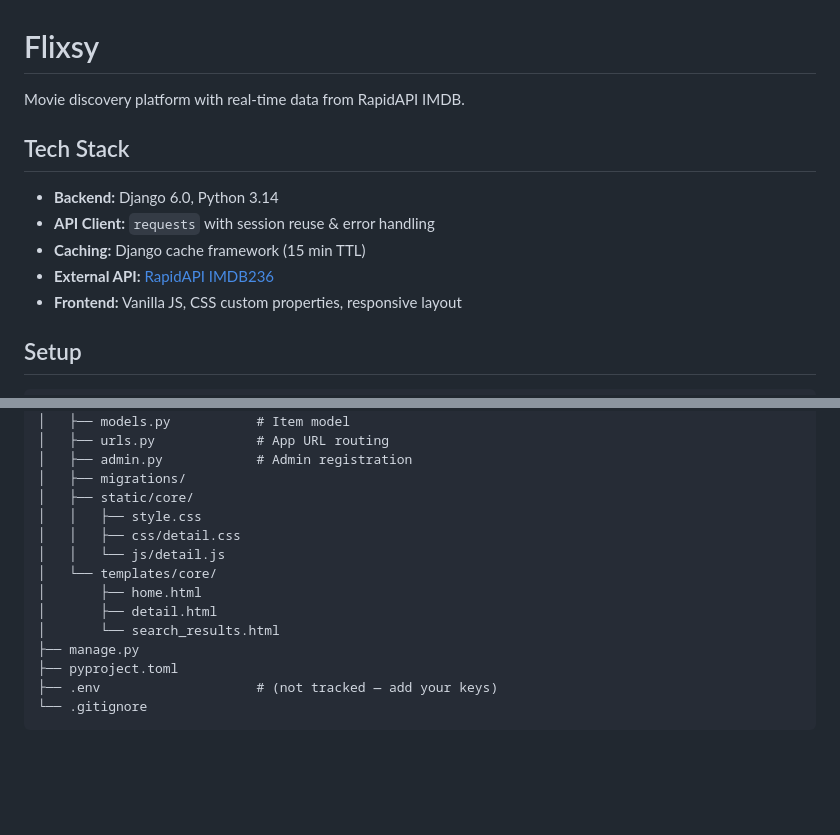
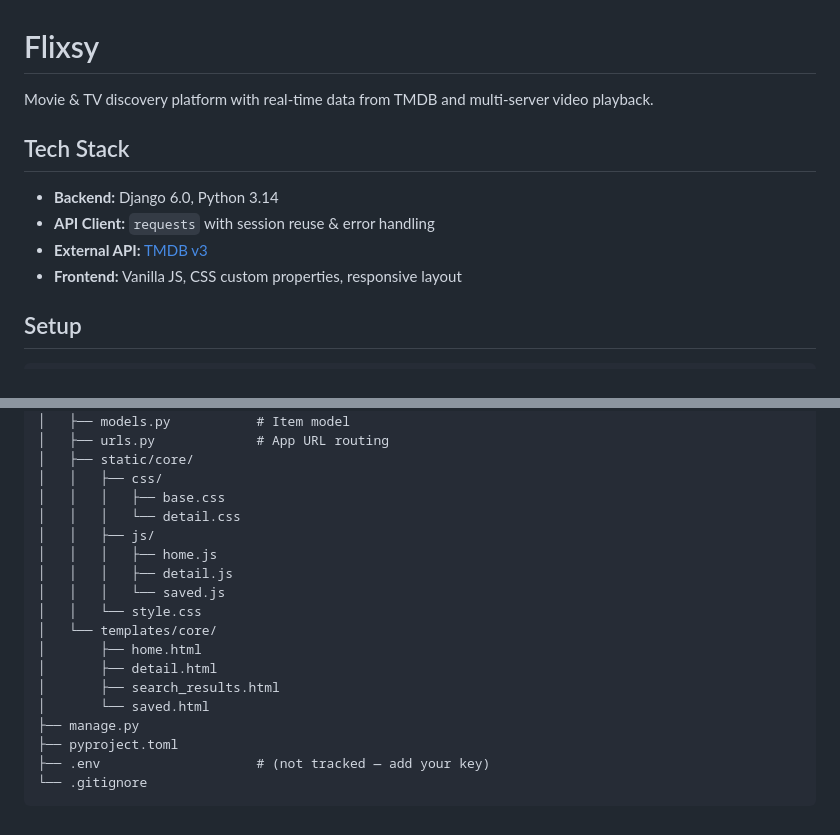
Before and after one commit to Estebankito7/Flixsy, a Markdown page: README.md, 2 parts joined by grey strips. Rendered like a GitHub page; blank space fills up the shorter version.

````diff
--- a/README.md
+++ b/README.md
@@ -1,13 +1,12 @@
 # Flixsy
 
-Movie discovery platform with real-time data from RapidAPI IMDB.
+Movie & TV discovery platform with real-time data from TMDB and multi-server video playback.
 
 ## Tech Stack
 
 - **Backend:** Django 6.0, Python 3.14
 - **API Client:** `requests` with session reuse & error handling
-- **Caching:** Django cache framework (15 min TTL)
-- **External API:** [RapidAPI IMDB236](https://rapidapi.com/Glavier/api/imdb236)
+- **External API:** [TMDB v3](https://developer.themoviedb.org/)
 - **Frontend:** Vanilla JS, CSS custom properties, responsive layout
 
 ## Setup
@@ -103,18 +101,22 @@ Flixsy/
 │   ├── views.py            # All view functions/classes
 │   ├── models.py           # Item model
 │   ├── urls.py             # App URL routing
-│   ├── admin.py            # Admin registration
-│   ├── migrations/
 │   ├── static/core/
-│   │   ├── style.css
-│   │   ├── css/detail.css
-│   │   └── js/detail.js
+│   │   ├── css/
+│   │   │   ├── base.css
+│   │   │   └── detail.css
+│   │   ├── js/
+│   │   │   ├── home.js
+│   │   │   ├── detail.js
+│   │   │   └── saved.js
+│   │   └── style.css
 │   └── templates/core/
 │       ├── home.html
 │       ├── detail.html
-│       └── search_results.html
+│       ├── search_results.html
+│       └── saved.html
 ├── manage.py
 ├── pyproject.toml
-├── .env                    # (not tracked — add your keys)
+├── .env                    # (not tracked — add your key)
 └── .gitignore
 ```
````
Also changed, not shown: other parts of README.md (+31 -32 lines).
